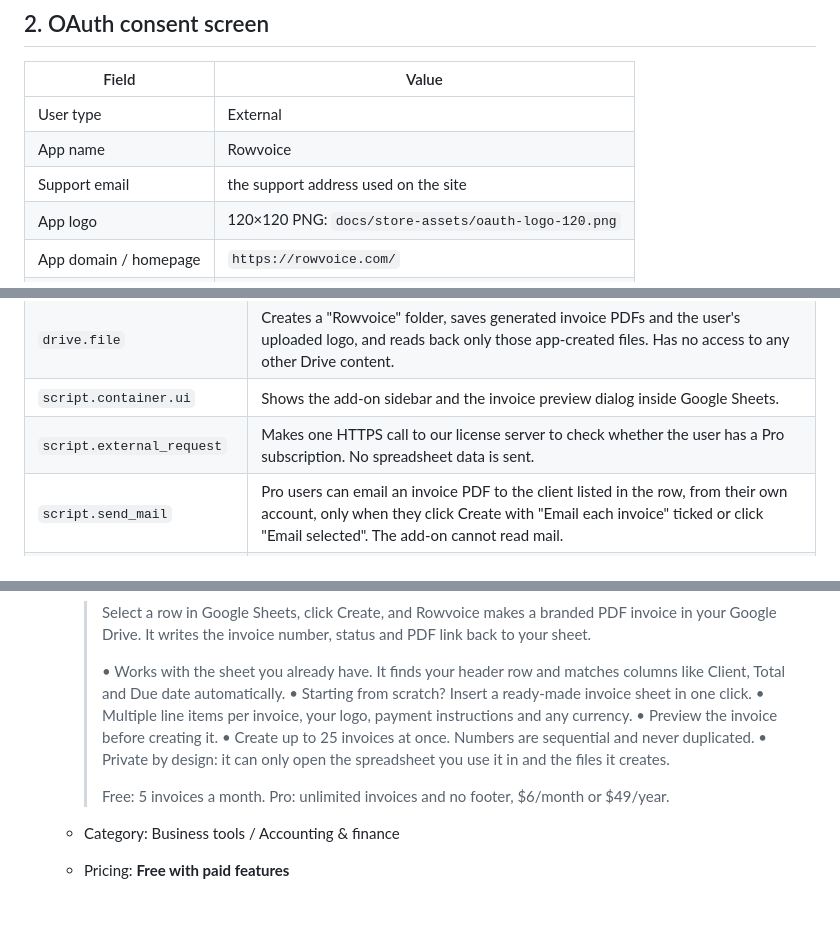
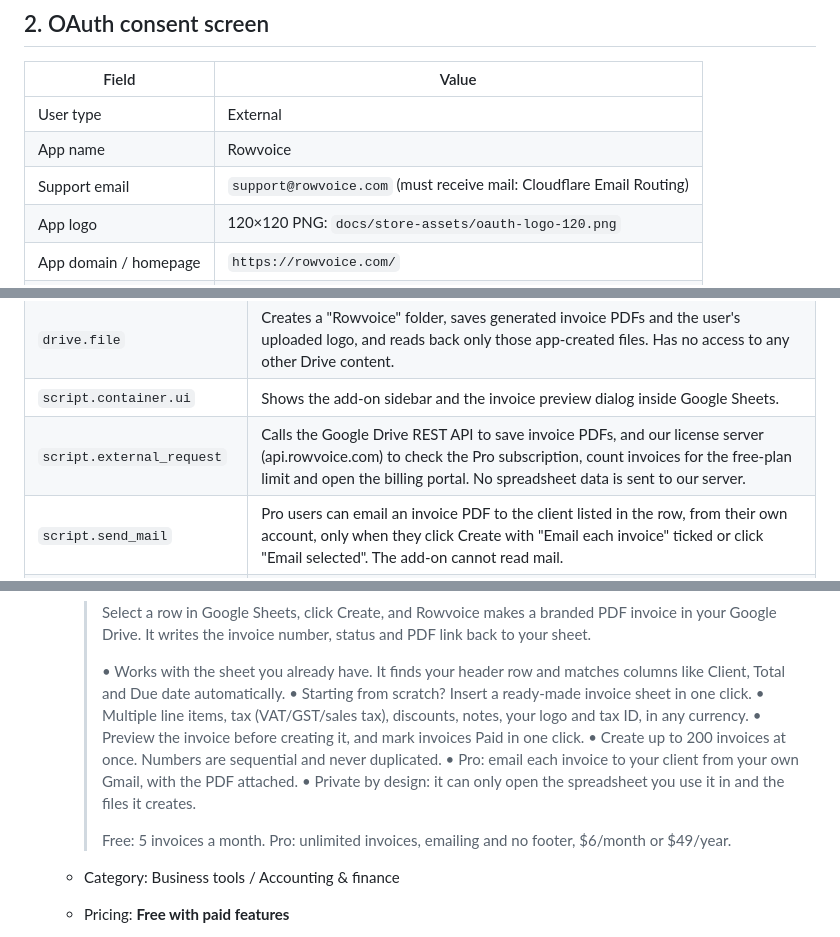
Before and after one commit to jcsenka013-lgtm/Rowvoice, a Markdown page: docs/PUBLISHING.md, 3 parts joined by grey strips. GitHub-like rendering; blank space fills up the shorter version.

Commit message:
Update Marketplace listing copy and scope justification for current features
Co-Authored-By: Claude Opus 5 <noreply@anthropic.com>

```diff
--- a/docs/PUBLISHING.md
+++ b/docs/PUBLISHING.md
@@ -23,7 +23,7 @@ These are the Phase 4 steps. They're all manual (Google Cloud console and Market
 | --- | --- |
 | User type | External |
 | App name | Rowvoice |
-| Support email | the support address used on the site |
+| Support email | `support@rowvoice.com` (must receive mail: Cloudflare Email Routing) |
 | App logo | 120×120 PNG: `docs/store-assets/oauth-logo-120.png` |
 | App domain / homepage | `https://rowvoice.com/` |
 | Privacy policy | `https://rowvoice.com/privacy` |
@@ -37,7 +37,7 @@ Scopes. These must match `addon/appsscript.json` exactly. Use these justificatio
 | `spreadsheets.currentonly` | Reads the header row and the rows the user selects in the spreadsheet where they opened the add-on, and writes the invoice number, status and PDF link back to those rows. |
 | `drive.file` | Creates a "Rowvoice" folder, saves generated invoice PDFs and the user's uploaded logo, and reads back only those app-created files. Has no access to any other Drive content. |
 | `script.container.ui` | Shows the add-on sidebar and the invoice preview dialog inside Google Sheets. |
-| `script.external_request` | Makes one HTTPS call to our license server to check whether the user has a Pro subscription. No spreadsheet data is sent. |
+| `script.external_request` | Calls the Google Drive REST API to save invoice PDFs, and our license server (api.rowvoice.com) to check the Pro subscription, count invoices for the free-plan limit and open the billing portal. No spreadsheet data is sent to our server. |
 | `script.send_mail` | Pro users can email an invoice PDF to the client listed in the row, from their own account, only when they click Create with "Email each invoice" ticked or click "Email selected". The add-on cannot read mail. |
 | `userinfo.email`, `openid` | Identifies the signed-in Google account to the license server with a Google-signed ID token, so a subscription is tied to the account that paid for it. |
 
@@ -75,12 +75,13 @@ Verification notes:
      >
      > • Works with the sheet you already have. It finds your header row and matches columns like Client, Total and Due date automatically.
      > • Starting from scratch? Insert a ready-made invoice sheet in one click.
-     > • Multiple line items per invoice, your logo, payment instructions and any currency.
-     > • Preview the invoice before creating it.
-     > • Create up to 25 invoices at once. Numbers are sequential and never duplicated.
+     > • Multiple line items, tax (VAT/GST/sales tax), discounts, notes, your logo and tax ID, in any currency.
+     > • Preview the invoice before creating it, and mark invoices Paid in one click.
+     > • Create up to 200 invoices at once. Numbers are sequential and never duplicated.
+     > • Pro: email each invoice to your client from your own Gmail, with the PDF attached.
      > • Private by design: it can only open the spreadsheet you use it in and the files it creates.
      >
-     > Free: 5 invoices a month. Pro: unlimited invoices and no footer, $6/month or $49/year.
+     > Free: 5 invoices a month. Pro: unlimited invoices, emailing and no footer, $6/month or $49/year.
 
    - Category: Business tools / Accounting & finance
    - Pricing: **Free with paid features**
```
